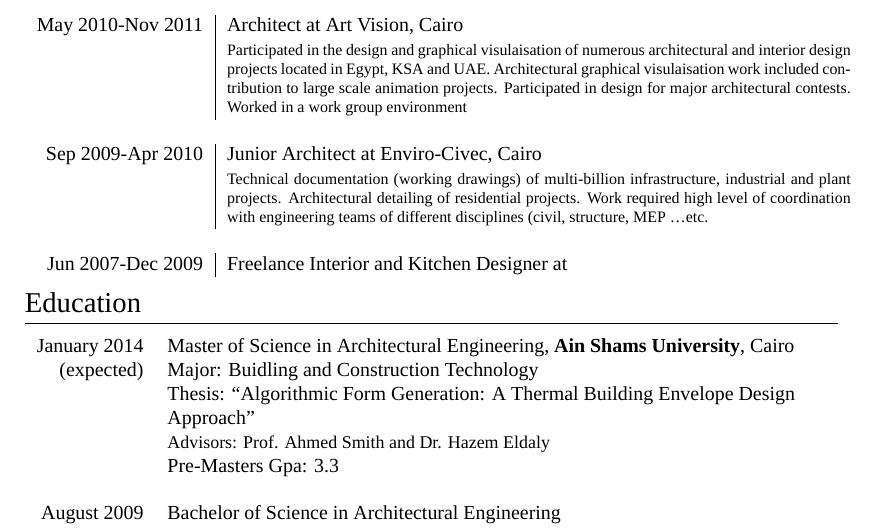
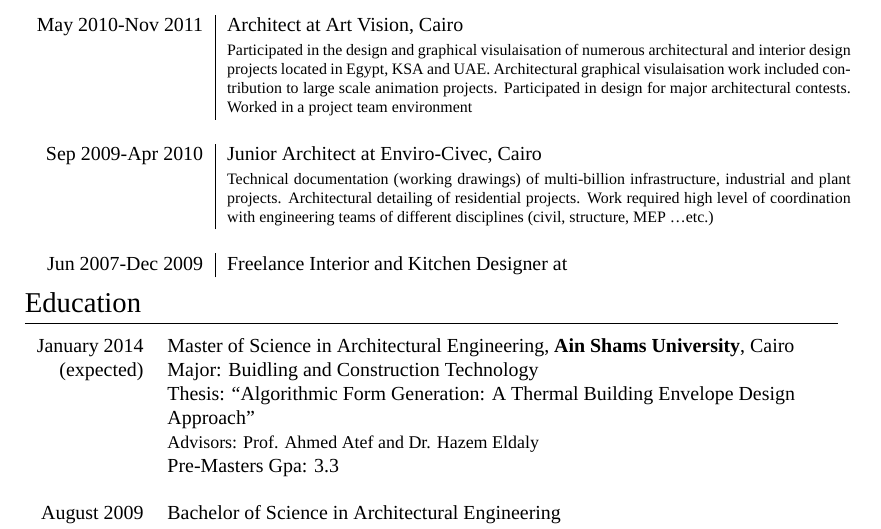
Before and after one commit to emz/CV, a LaTeX document (AymanElmasry.tex): part of page 1 of 2, cut so that both start at the same text. Compiled offline with XeLaTeX; a missing font is replaced by an installed copy or a similar font.

Commit message:
Sep 21, 2013

```diff
--- a/AymanElmasry.tex
+++ b/AymanElmasry.tex
@@ -87,14 +87,14 @@
 %------------------------------------------------
 
 \textsc{May 2010-Nov 2011} & Architect at \textsc{Art Vision}, Cairo \emph{}\\
-& \footnotesize{Participated in the design and graphical visulaisation of numerous architectural and interior design projects located in Egypt, KSA and UAE. Architectural graphical visulaisation work included contribution to large scale animation projects. Participated in design for major architectural contests. Worked in a work group environment}\\
+& \footnotesize{Participated in the design and graphical visulaisation of numerous architectural and interior design projects located in Egypt, KSA and UAE. Architectural graphical visulaisation work included contribution to large scale animation projects. Participated in design for major architectural contests. Worked in a project team environment}\\
 \multicolumn{2}{c}{} \\
 
 
 %------------------------------------------------
 
 \textsc{Sep 2009-Apr 2010} & Junior Architect at \textsc{Enviro-Civec}, Cairo \emph{}\\
-& \footnotesize{Technical documentation (working drawings) of multi-billion infrastructure, industrial and plant projects. Architectural detailing of residential projects. Work required high level of coordination with engineering teams of different disciplines (civil, structure, MEP \ldots{}etc.}\\
+& \footnotesize{Technical documentation (working drawings) of multi-billion infrastructure, industrial and plant projects. Architectural detailing of residential projects. Work required high level of coordination with engineering teams of different disciplines (civil, structure, MEP \ldots{}etc.)}\\
 \multicolumn{2}{c}{} \\
 
 
@@ -114,7 +114,7 @@
 (expected)& Major: Buidling and Construction Technology\\
 & Thesis: ``Algorithmic Form Generation: A Thermal Building Envelope Design \\
 & Approach'' \\
-& \small Advisors: Prof. Ahmed \textsc{Smith} and Dr. Hazem \textsc{Eldaly}\\
+& \small Advisors: Prof. Ahmed \textsc{Atef} and Dr. Hazem \textsc{Eldaly}\\
 &\normalsize Pre-Masters \textsc{Gpa}: 3.3\\
 &\\
 
```
Also changed, not shown: AymanElmasry.pdf.
